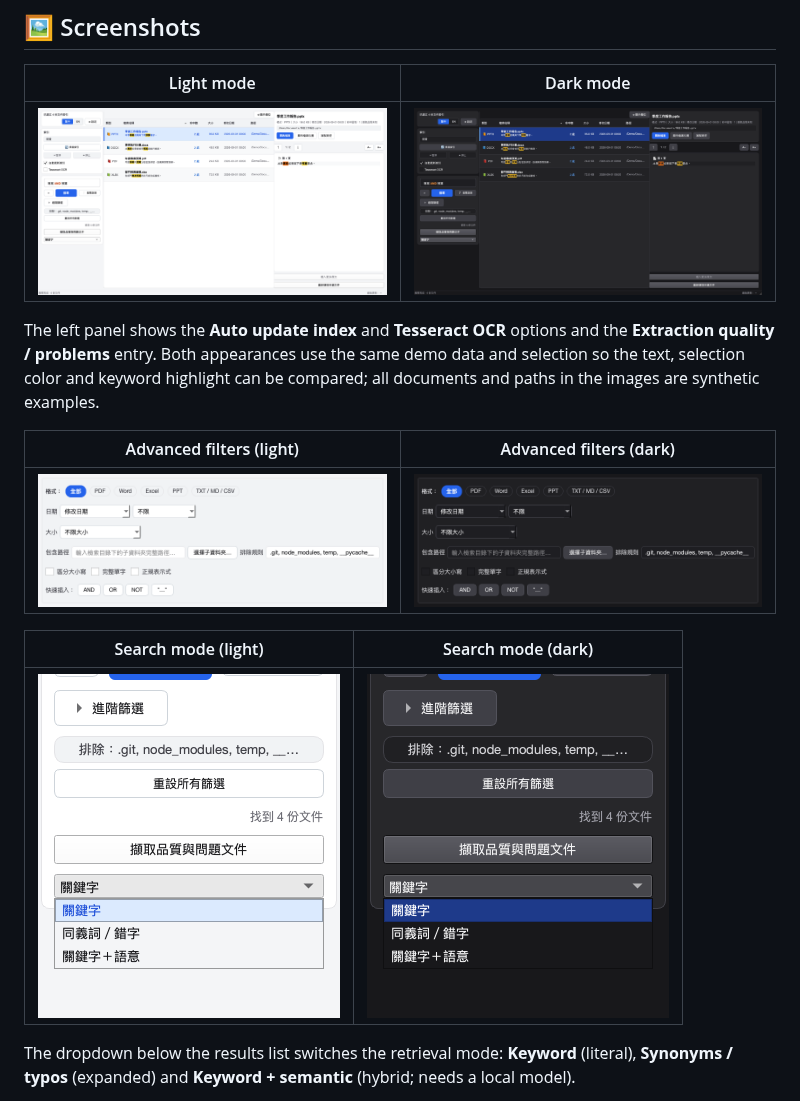
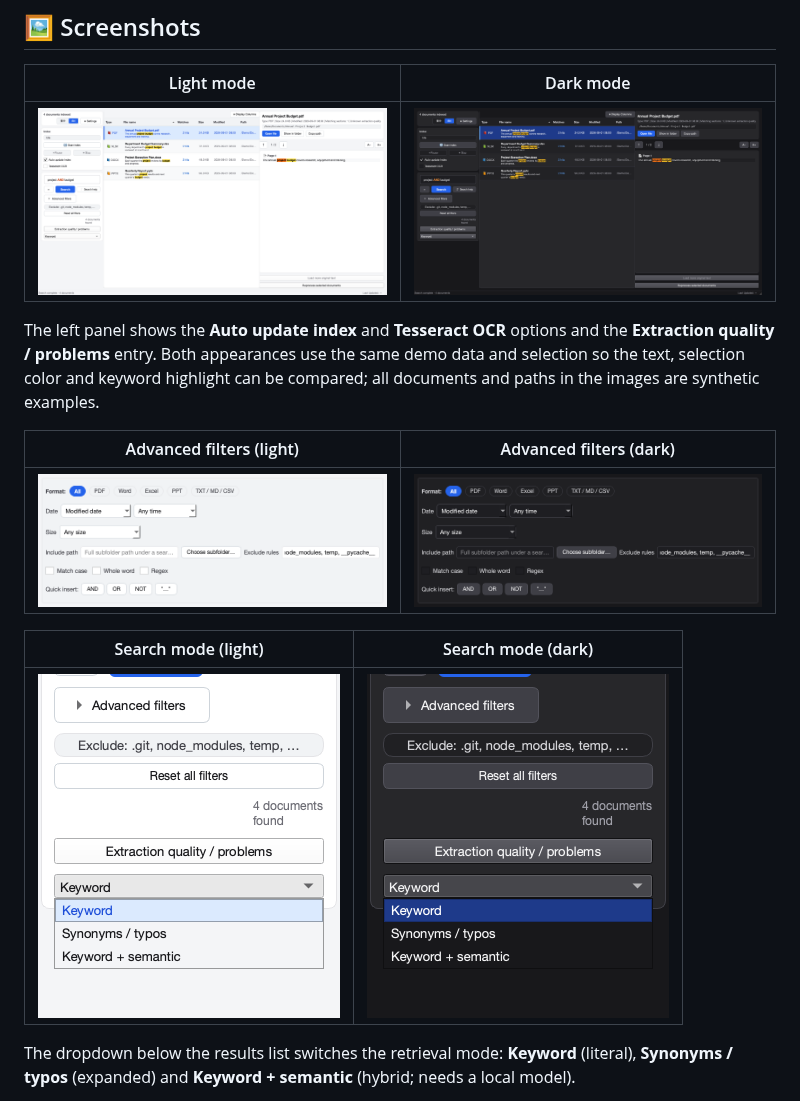
Before and after one commit to hchouTW/doc_searcher, a Markdown page: README.md, the part around the change. Drawn GitHub-style; pictures changed too: docs/screenshots/doc_searcher_advanced_en_dark.png (added), docs/screenshots/doc_searcher_advanced_en_light.png (added), docs/screenshots/doc_searcher_en_dark.png (added).

```diff
--- a/README.md
+++ b/README.md
@@ -467,17 +467,17 @@ A fast, cross-platform, pure-Python full-text search app for local documents on
 
 | Light mode | Dark mode |
 | --- | --- |
-| ![Light mode](docs/screenshots/doc_searcher_light.png) | ![Dark mode](docs/screenshots/doc_searcher_dark.png) |
+| ![Light mode](docs/screenshots/doc_searcher_en_light.png) | ![Dark mode](docs/screenshots/doc_searcher_en_dark.png) |
 
 The left panel shows the **Auto update index** and **Tesseract OCR** options and the **Extraction quality / problems** entry. Both appearances use the same demo data and selection so the text, selection color and keyword highlight can be compared; all documents and paths in the images are synthetic examples.
 
 | Advanced filters (light) | Advanced filters (dark) |
 | --- | --- |
-| ![Advanced filters panel, light](docs/screenshots/doc_searcher_advanced_light.png) | ![Advanced filters panel, dark](docs/screenshots/doc_searcher_advanced_dark.png) |
+| ![Advanced filters panel, light](docs/screenshots/doc_searcher_advanced_en_light.png) | ![Advanced filters panel, dark](docs/screenshots/doc_searcher_advanced_en_dark.png) |
 
 | Search mode (light) | Search mode (dark) |
 | --- | --- |
-| ![Light search-mode dropdown](docs/screenshots/doc_searcher_modes_light.png) | ![Dark search-mode dropdown](docs/screenshots/doc_searcher_modes_dark.png) |
+| ![Light search-mode dropdown](docs/screenshots/doc_searcher_modes_en_light.png) | ![Dark search-mode dropdown](docs/screenshots/doc_searcher_modes_en_dark.png) |
 
 The dropdown below the results list switches the retrieval mode: **Keyword** (literal), **Synonyms / typos** (expanded) and **Keyword + semantic** (hybrid; needs a local model).
 
```
Also changed, not shown: 1 other file.
